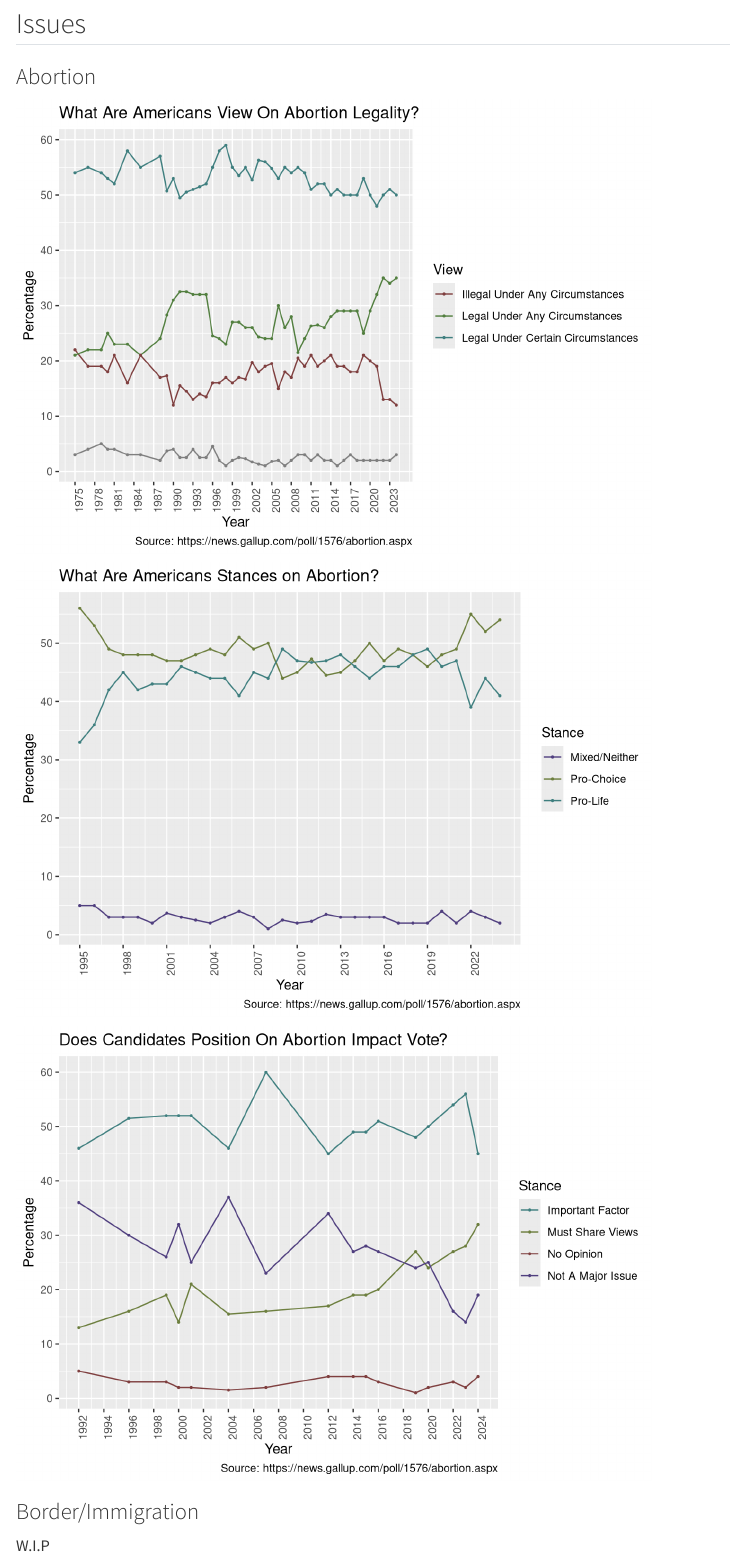
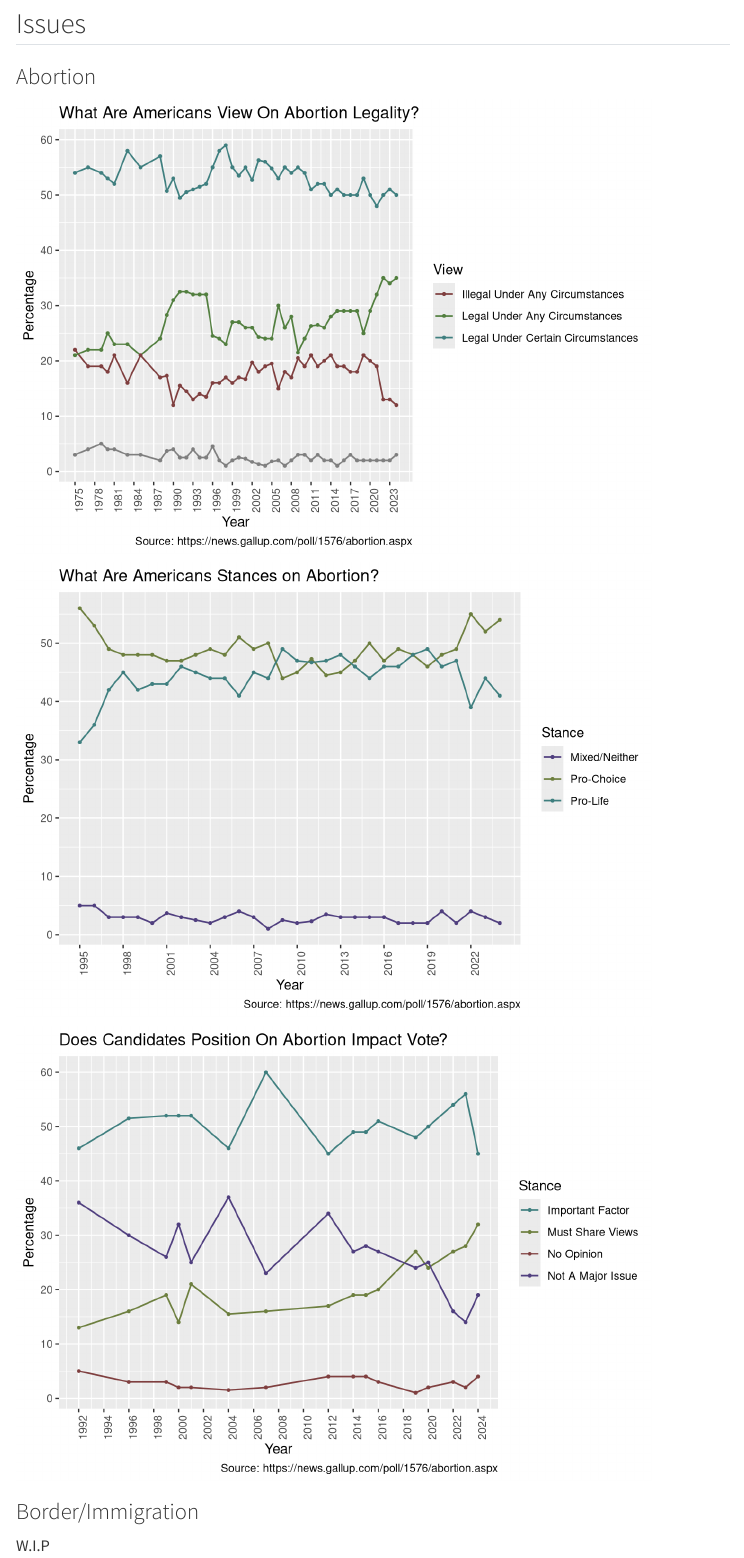
Before and after one commit to CaliSakuraium0401/2024-United-States-Presidential-Election-Model.github.io, a Quarto document (analysis.qmd): the page in a window 1100 px wide, from 4270 px down. Rendered offline with R 4.5, knitr and Pandoc in place of Quarto, with nearby package versions; some code elsewhere in the file could not run offline; menus at the side of the page are left out.

Commit message:
adjusted line width of abortion plots

```diff
--- a/analysis.qmd
+++ b/analysis.qmd
@@ -500,8 +500,8 @@ ggplot(
     abortion_polling_summary,
     aes(x=year, y=pct, group=view, color=view)
 ) +
-    geom_line() +
-    geom_point(size=0.5) +
+    geom_line(size=0.6) +
+    geom_point(size=0.8) +
     scale_color_manual(
         values = c(
             "Legal Under Any Circumstances" = "#527F3F",
@@ -570,8 +570,8 @@ abortion_stance_summary <- abortion_stance |>
 ggplot(
     abortion_stance_summary,
     aes(x=year,y=pct,color=stance,group=stance)
-) + geom_line() +
-    geom_point(size=0.5) +
+) + geom_line(size=0.6) +
+    geom_point(size=0.8) +
     scale_color_manual(
         values = c(
             "Pro-Choice" = "#6D7F3F",
@@ -629,8 +629,8 @@ abortion_impact_polling_summary <- abortion_impact_polling |>
 ggplot(
     abortion_impact_polling_summary,
     aes(x=year,y=pct,group=impact,color=impact)
-) + geom_line() +
-    geom_point(size=0.5) +
+) + geom_line(size=0.6) +
+    geom_point(size=0.8) +
     scale_color_manual(
         values = c(
             "Must Share Views" = "#6D7F3F",
```
Also changed, not shown: analysis_files/figure-html/abortion_impact_chart-1.png, analysis_files/figure-html/abortion_stance_chart-1.png, analysis_files/figure-html/abortion_view_chart-1.png, index.html.
